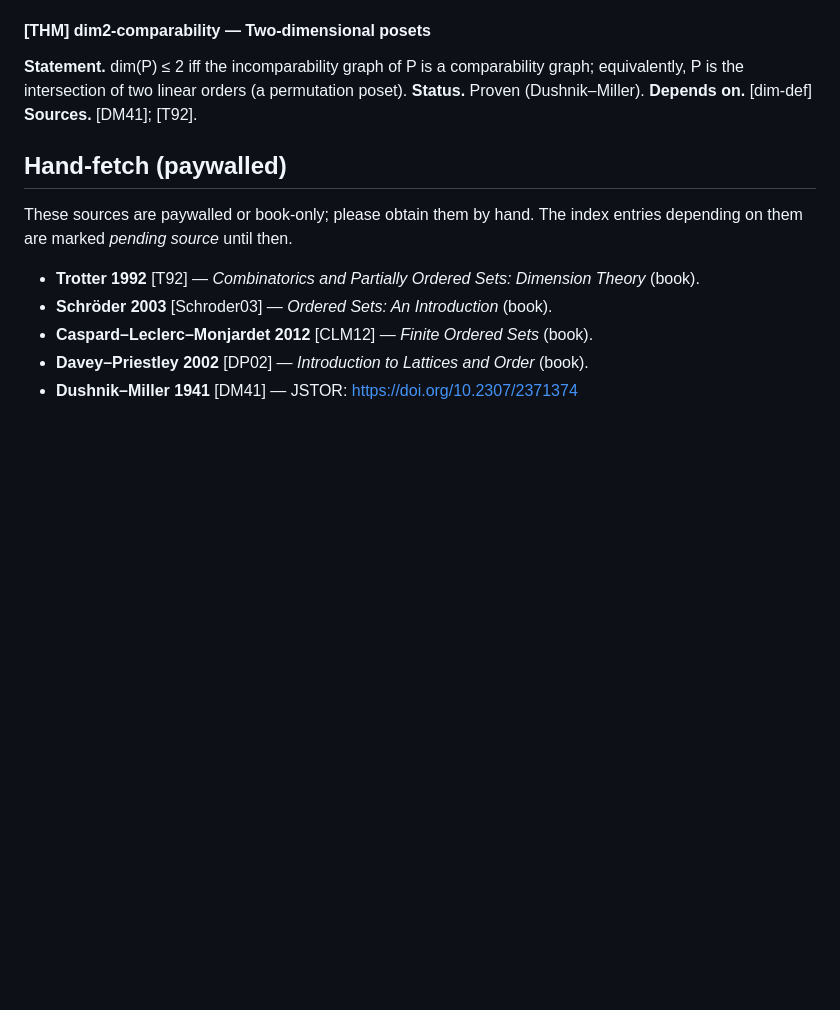
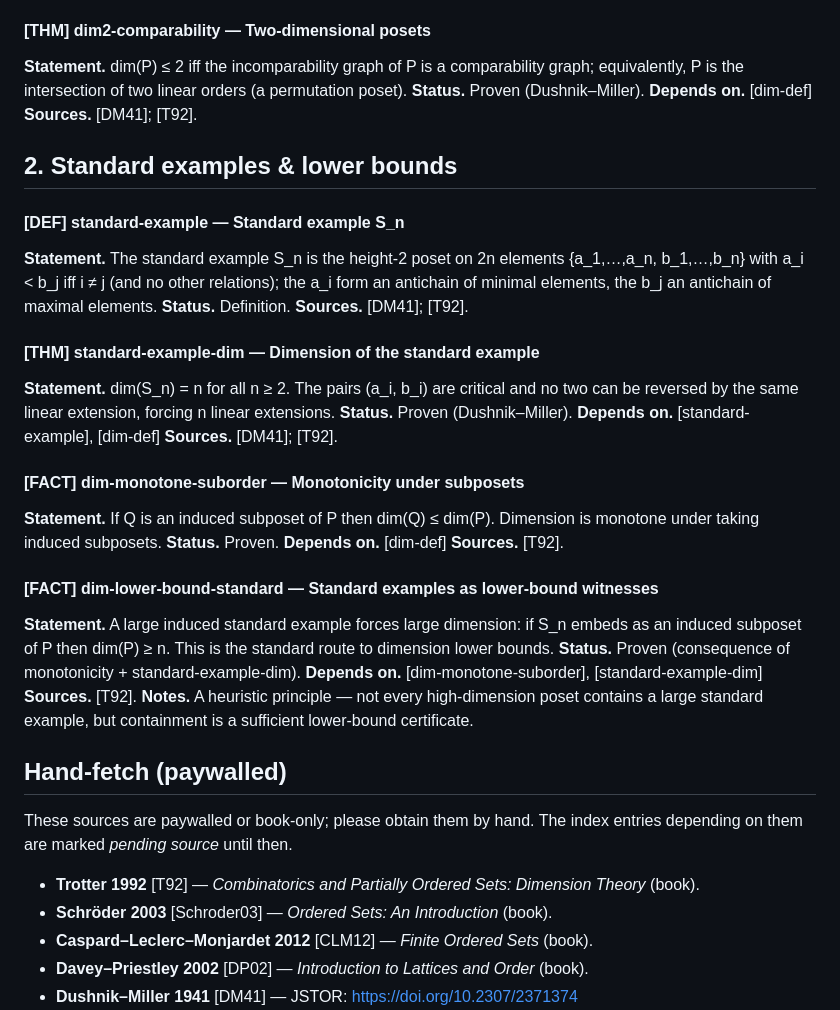
Before and after one commit to KotyanTheKhan/playground, a Markdown page: docs/references/dimension-index.md, the part around the change. Rendered like a GitHub page; blank space fills up the shorter version.

Commit message:
docs(refs): dimension index -- standard examples & lower bounds

```diff
--- a/docs/references/dimension-index.md
+++ b/docs/references/dimension-index.md
@@ -56,6 +56,32 @@ See also `hiraguchi-sources.md` for the Hiraguchi-bound source dossier.
 **Depends on.** [dim-def]
 **Sources.** [DM41]; [T92].
 
+## 2. Standard examples & lower bounds
+
+#### [DEF] standard-example — Standard example S_n
+**Statement.** The standard example S_n is the height-2 poset on 2n elements {a_1,…,a_n, b_1,…,b_n} with a_i < b_j iff i ≠ j (and no other relations); the a_i form an antichain of minimal elements, the b_j an antichain of maximal elements.
+**Status.** Definition.
+**Sources.** [DM41]; [T92].
+
+#### [THM] standard-example-dim — Dimension of the standard example
+**Statement.** dim(S_n) = n for all n ≥ 2. The pairs (a_i, b_i) are critical and no two can be reversed by the same linear extension, forcing n linear extensions.
+**Status.** Proven (Dushnik–Miller).
+**Depends on.** [standard-example], [dim-def]
+**Sources.** [DM41]; [T92].
+
+#### [FACT] dim-monotone-suborder — Monotonicity under subposets
+**Statement.** If Q is an induced subposet of P then dim(Q) ≤ dim(P). Dimension is monotone under taking induced subposets.
+**Status.** Proven.
+**Depends on.** [dim-def]
+**Sources.** [T92].
+
+#### [FACT] dim-lower-bound-standard — Standard examples as lower-bound witnesses
+**Statement.** A large induced standard example forces large dimension: if S_n embeds as an induced subposet of P then dim(P) ≥ n. This is the standard route to dimension lower bounds.
+**Status.** Proven (consequence of monotonicity + standard-example-dim).
+**Depends on.** [dim-monotone-suborder], [standard-example-dim]
+**Sources.** [T92].
+**Notes.** A heuristic principle — not every high-dimension poset contains a large standard example, but containment is a sufficient lower-bound certificate.
+
 ## Hand-fetch (paywalled)
 
 These sources are paywalled or book-only; please obtain them by hand. The index
```
